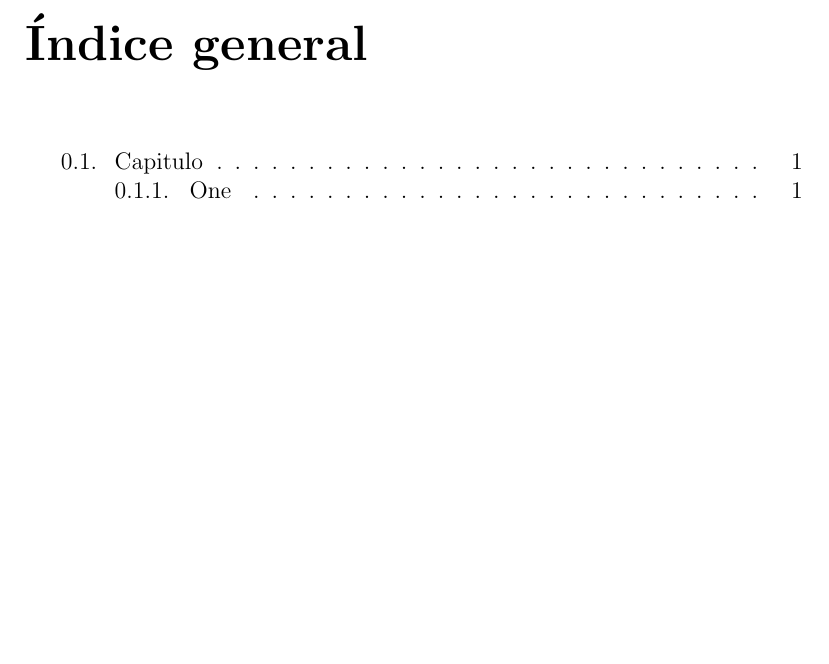
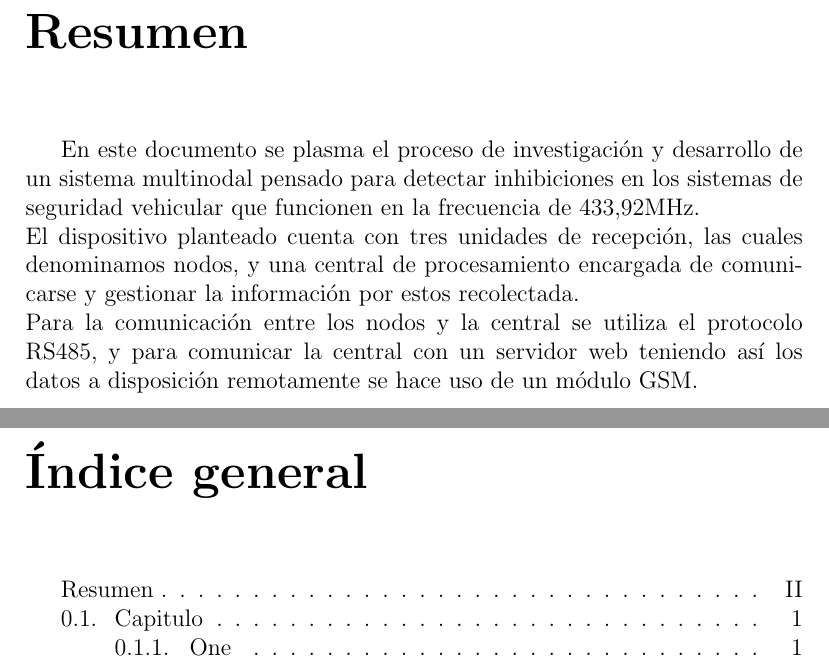
Before and after one commit to altagracience/proyecto-final, a LaTeX document (Latex/ProyectoFinal.tex): part of page 3 of 4 before the commit and two parts of pages 3 and 4 of 7 after it, the two joined at a grey line, cut at the place of the change, the shorter picture padded with empty space. Compiled offline with pdfLaTeX.

Commit message:
estructurando ando, agradecimientos y resumen

```diff
--- a/Latex/ProyectoFinal.tex
+++ b/Latex/ProyectoFinal.tex
@@ -72,5 +73,17 @@ y a la Universidad Tecnológica Nacional, \\
 particularmente a la carrera de ingeniería electrónica,
 la cual siempre se caracterizó por la buena organización y la búsqueda del bienestar estudiantil.}
 \end{flushright}
-\tableofcontents
 
+\chapter*{Resumen} % si no queremos que añada la palabra "Capitulo"
+\addcontentsline{toc}{section}{Resumen} % si queremos que aparezca en el índice
+\markboth{RESUMEN}{RESUMEN} % encabezado
+
+En este documento se plasma el proceso de investigación y desarrollo de un sistema multinodal pensado para detectar
+inhibiciones en los sistemas de seguridad vehicular que funcionen en la frecuencia de 433,92MHz.\\
+El dispositivo planteado cuenta con tres unidades de recepción, las cuales denominamos nodos, y una central de procesamiento
+encargada de comunicarse y gestionar la información por estos recolectada. \\
+Para la comunicación entre los nodos y la central se utiliza el protocolo RS485,
+y para comunicar la central con un servidor web teniendo así los datos a disposición remotamente se hace uso de un módulo GSM.
+
+
+\tableofcontents % indice de contenidos
```
Also changed, not shown: Latex/ProyectoFinal.tex (11 more changed lines), 9 other files.
